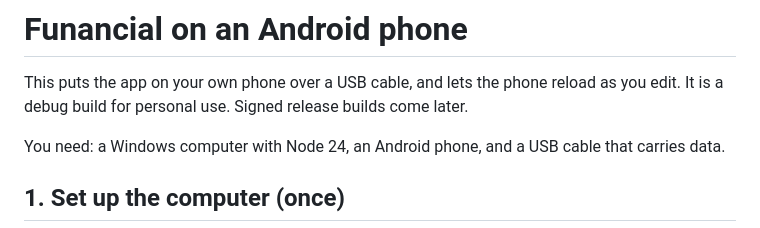
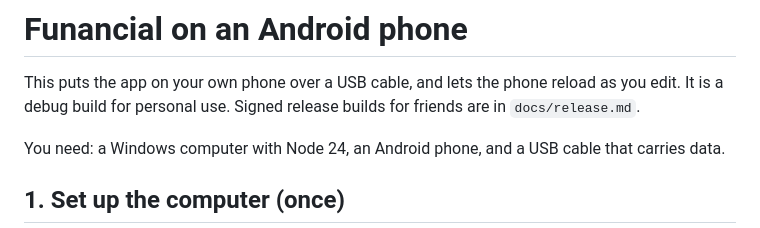
Before and after one commit to bhccob/Funancial, a Markdown page: docs/android.md, the part around the change. Drawn GitHub-style.

Commit message:
docs: release notes — curl --fail, and point android.md at the release guide
Co-Authored-By: Claude Opus 5.5 <noreply@anthropic.com>

```diff
--- a/docs/android.md
+++ b/docs/android.md
@@ -1,7 +1,7 @@
 # Funancial on an Android phone
 
 This puts the app on your own phone over a USB cable, and lets the phone reload as you edit. It is a
-debug build for personal use. Signed release builds come later.
+debug build for personal use. Signed release builds for friends are in `docs/release.md`.
 
 You need: a Windows computer with Node 24, an Android phone, and a USB cable that carries data.
 
```
Also changed, not shown: docs/release.md (+2 -2 lines).
